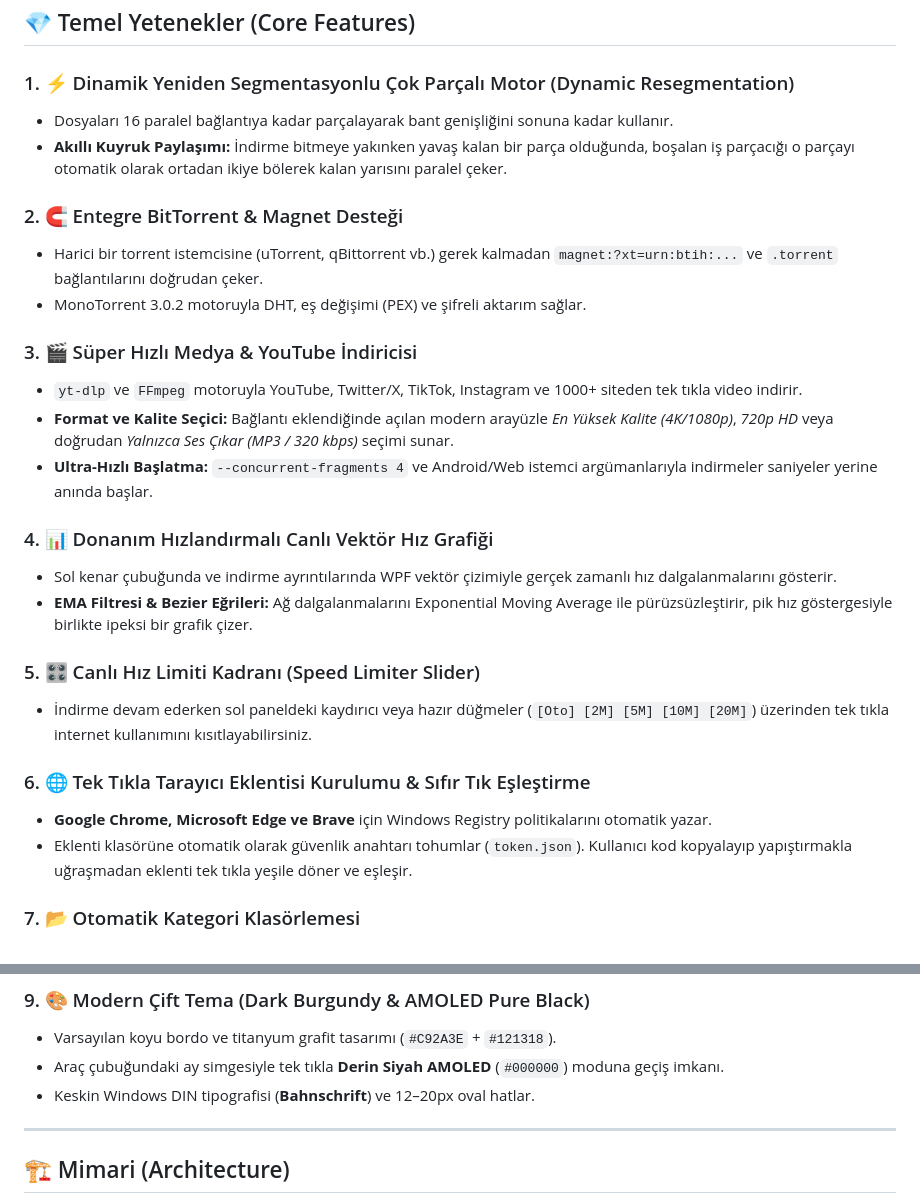
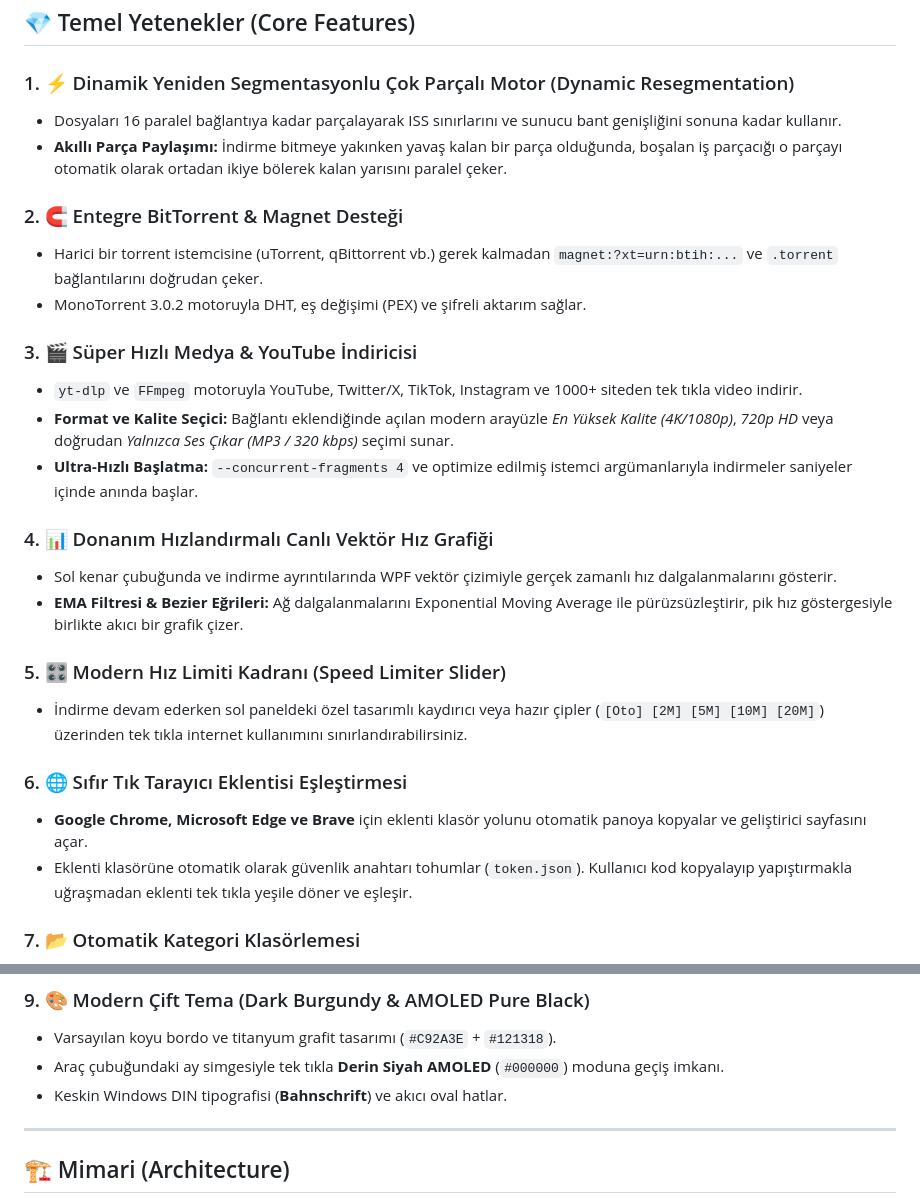
Before and after one commit to Ferdi-krbk/fm-download-manager, a Markdown page: README.md, 2 parts joined by grey strips. Drawn GitHub-style.

```diff
--- a/README.md
+++ b/README.md
@@ -47,8 +82,8 @@
 ## 💎 Temel Yetenekler (Core Features)
 
 ### 1. ⚡ Dinamik Yeniden Segmentasyonlu Çok Parçalı Motor (Dynamic Resegmentation)
-* Dosyaları 16 paralel bağlantıya kadar parçalayarak bant genişliğini sonuna kadar kullanır.
-* **Akıllı Kuyruk Paylaşımı:** İndirme bitmeye yakınken yavaş kalan bir parça olduğunda, boşalan iş parçacığı o parçayı otomatik olarak ortadan ikiye bölerek kalan yarısını paralel çeker.
+* Dosyaları 16 paralel bağlantıya kadar parçalayarak ISS sınırlarını ve sunucu bant genişliğini sonuna kadar kullanır.
+* **Akıllı Parça Paylaşımı:** İndirme bitmeye yakınken yavaş kalan bir parça olduğunda, boşalan iş parçacığı o parçayı otomatik olarak ortadan ikiye bölerek kalan yarısını paralel çeker.
 
 ### 2. 🧲 Entegre BitTorrent & Magnet Desteği
 * Harici bir torrent istemcisine (uTorrent, qBittorrent vb.) gerek kalmadan `magnet:?xt=urn:btih:...` ve `.torrent` bağlantılarını doğrudan çeker.
@@ -57,17 +92,17 @@
 ### 3. 🎬 Süper Hızlı Medya & YouTube İndiricisi
 * `yt-dlp` ve `FFmpeg` motoruyla YouTube, Twitter/X, TikTok, Instagram ve 1000+ siteden tek tıkla video indirir.
 * **Format ve Kalite Seçici:** Bağlantı eklendiğinde açılan modern arayüzle *En Yüksek Kalite (4K/1080p)*, *720p HD* veya doğrudan *Yalnızca Ses Çıkar (MP3 / 320 kbps)* seçimi sunar.
-* **Ultra-Hızlı Başlatma:** `--concurrent-fragments 4` ve Android/Web istemci argümanlarıyla indirmeler saniyeler yerine anında başlar.
+* **Ultra-Hızlı Başlatma:** `--concurrent-fragments 4` ve optimize edilmiş istemci argümanlarıyla indirmeler saniyeler içinde anında başlar.
 
 ### 4. 📊 Donanım Hızlandırmalı Canlı Vektör Hız Grafiği
 * Sol kenar çubuğunda ve indirme ayrıntılarında WPF vektör çizimiyle gerçek zamanlı hız dalgalanmalarını gösterir.
-* **EMA Filtresi & Bezier Eğrileri:** Ağ dalgalanmalarını Exponential Moving Average ile pürüzsüzleştirir, pik hız göstergesiyle birlikte ipeksi bir grafik çizer.
+* **EMA Filtresi & Bezier Eğrileri:** Ağ dalgalanmalarını Exponential Moving Average ile pürüzsüzleştirir, pik hız göstergesiyle birlikte akıcı bir grafik çizer.
 
-### 5. 🎛️ Canlı Hız Limiti Kadranı (Speed Limiter Slider)
-* İndirme devam ederken sol paneldeki kaydırıcı veya hazır düğmeler (`[Oto] [2M] [5M] [10M] [20M]`) üzerinden tek tıkla internet kullanımını kısıtlayabilirsiniz.
+### 5. 🎛️ Modern Hız Limiti Kadranı (Speed Limiter Slider)
+* İndirme devam ederken sol paneldeki özel tasarımlı kaydırıcı veya hazır çipler (`[Oto] [2M] [5M] [10M] [20M]`) üzerinden tek tıkla internet kullanımını sınırlandırabilirsiniz.
 
-### 6. 🌐 Tek Tıkla Tarayıcı Eklentisi Kurulumu & Sıfır Tık Eşleştirme
-* **Google Chrome, Microsoft Edge ve Brave** için Windows Registry politikalarını otomatik yazar.
+### 6. 🌐 Sıfır Tık Tarayıcı Eklentisi Eşleştirmesi
+* **Google Chrome, Microsoft Edge ve Brave** için eklenti klasör yolunu otomatik panoya kopyalar ve geliştirici sayfasını açar.
 * Eklenti klasörüne otomatik olarak güvenlik anahtarı tohumlar (`token.json`). Kullanıcı kod kopyalayıp yapıştırmakla uğraşmadan eklenti tek tıkla yeşile döner ve eşleşir.
 
 ### 7. 📂 Otomatik Kategori Klasörlemesi
@@ -85,7 +120,7 @@
 ### 9. 🎨 Modern Çift Tema (Dark Burgundy & AMOLED Pure Black)
 * Varsayılan koyu bordo ve titanyum grafit tasarımı (`#C92A3E` + `#121318`).
 * Araç çubuğundaki ay simgesiyle tek tıkla **Derin Siyah AMOLED** (`#000000`) moduna geçiş imkanı.
-* Keskin Windows DIN tipografisi (**Bahnschrift**) ve 12–20px oval hatlar.
+* Keskin Windows DIN tipografisi (**Bahnschrift**) ve akıcı oval hatlar.
 
 ---
 
```
Also changed, not shown: other parts of README.md (+41 -6 lines), docs/ui/browser_setup.png (added), docs/ui/dashboard_dark.png (added), docs/ui/extension_popup.png (added), docs/ui/speed_limiter.png (added), 8 other files.
